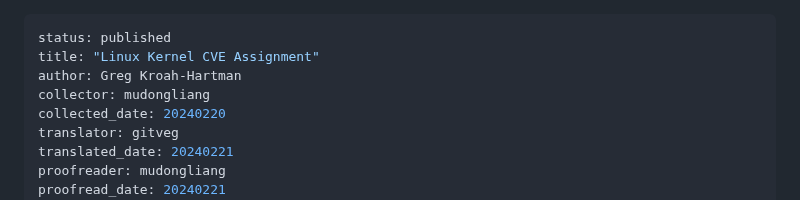
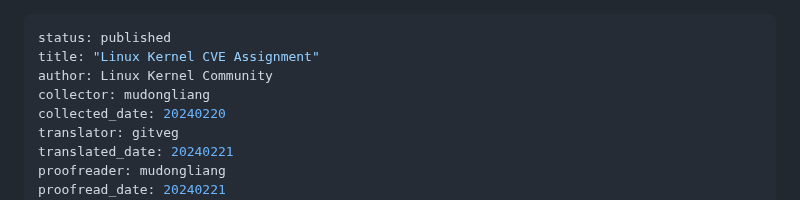
Before and after one commit to hust-open-atom-club/TranslateProject, a Markdown page: sources/kernel/20240220 linux kernel CVE assignment.md, the part around the change. Rendered like a GitHub page.

Commit message:
continue to revise article author

```diff
--- a/sources/kernel/20240220 linux kernel CVE assignment.md
+++ b/sources/kernel/20240220 linux kernel CVE assignment.md
@@ -1,7 +1,7 @@
 ---
 status: published
 title: "Linux Kernel CVE Assignment"
-author: Greg Kroah-Hartman
+author: Linux Kernel Community
 collector: mudongliang
 collected_date: 20240220
 translator: gitveg
```
